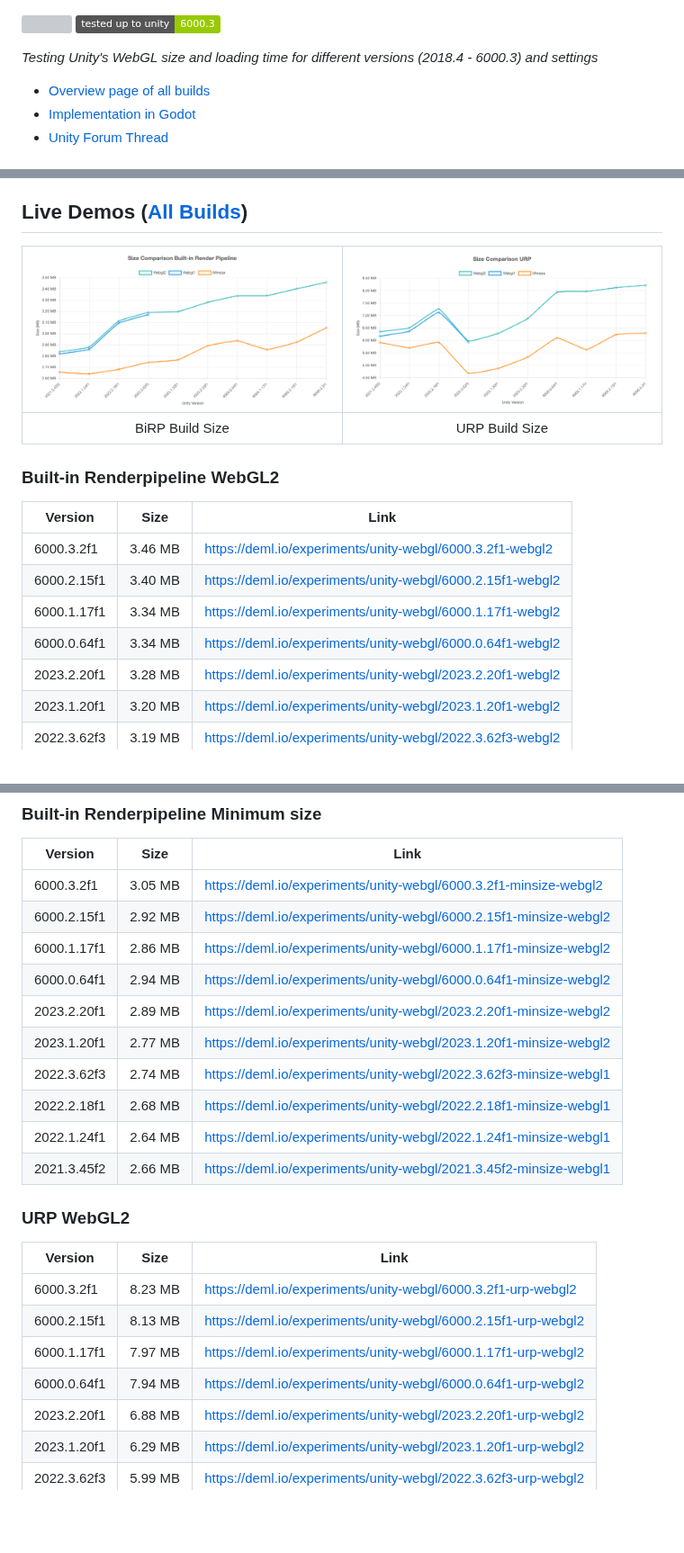
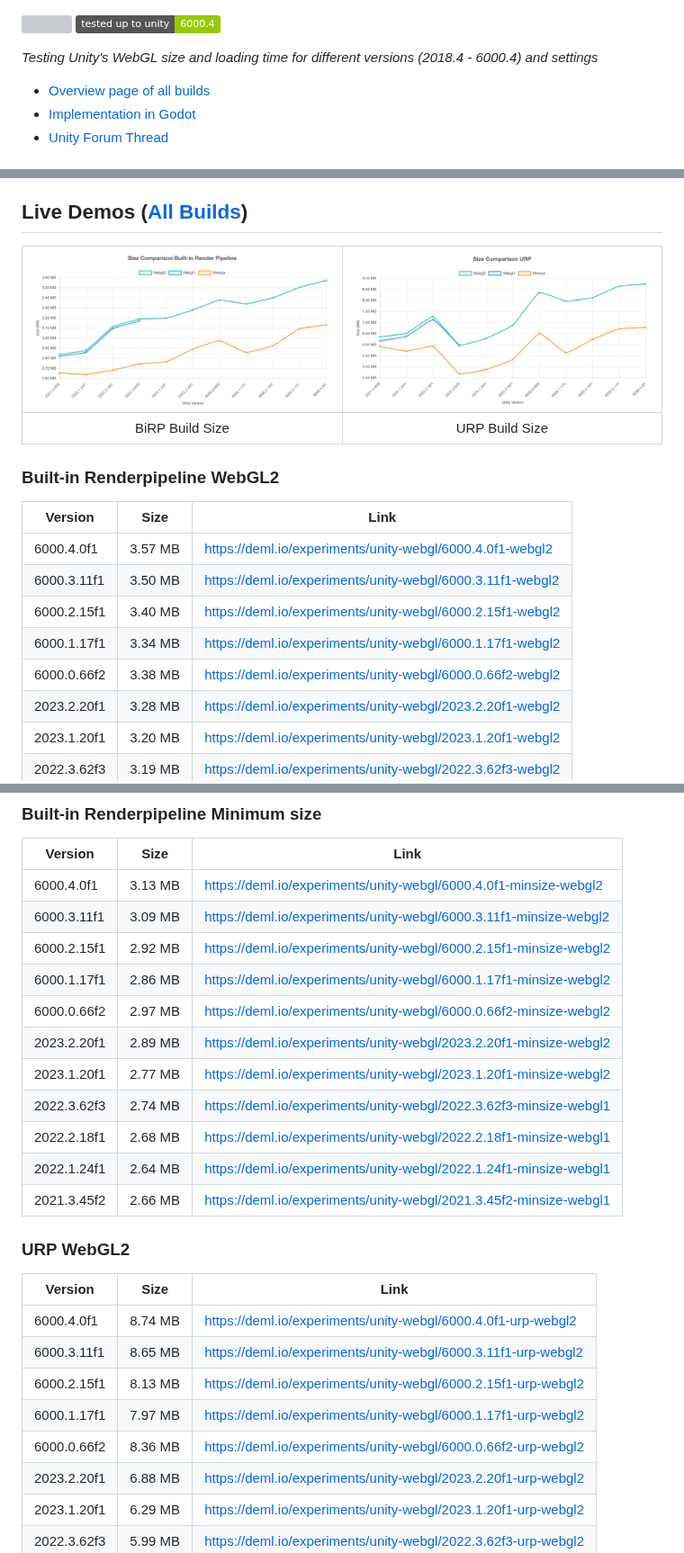
Before and after one commit to JohannesDeml/UnityWebGL-LoadingTest, a Markdown page: README.md, 3 parts joined by grey strips. Shown at 90% size. Drawn GitHub-style; pictures changed too: Documentation/built-in-render-pipeline-build-sizes.png, Documentation/urp-build-sizes.png; badges without logos; blank space fills up the shorter version; grey boxes are pictures that could not be loaded.

Commit message:
Add statistics for 6000.4

```diff
--- a/README.md
+++ b/README.md
@@ -2,9 +2,9 @@
 
 ![Preview](./preview.png)
 
-[![](https://img.shields.io/github/release-date/JohannesDeml/UnityWebGL-LoadingTest.svg)](https://github.com/JohannesDeml/UnityWebGL-LoadingTest/releases) [![Tested up to Unity 6.3](https://img.shields.io/badge/tested%20up%20to%20unity-6000.3-green.svg?logo=unity&cacheSeconds=2592000)](https://unity3d.com/get-unity/download/archive)
+[![](https://img.shields.io/github/release-date/JohannesDeml/UnityWebGL-LoadingTest.svg)](https://github.com/JohannesDeml/UnityWebGL-LoadingTest/releases) [![Tested up to Unity 6.4](https://img.shields.io/badge/tested%20up%20to%20unity-6000.4-green.svg?logo=unity&cacheSeconds=2592000)](https://unity3d.com/get-unity/download/archive)
 
-*Testing Unity's WebGL size and loading time for different versions (2018.4 - 6000.3) and settings*
+*Testing Unity's WebGL size and loading time for different versions (2018.4 - 6000.4) and settings*
 
 * [Overview page of all builds](https://deml.io/experiments/unity-webgl/)
 * [Implementation in Godot](https://github.com/JohannesDeml/Godot-Web-LoadingTest)
@@ -34,10 +34,11 @@ BiRP Build Size | URP Build Size
 
 Version | Size | Link
 --- | --- | ---
-6000.3.2f1 | 3.46 MB | https://deml.io/experiments/unity-webgl/6000.3.2f1-webgl2
+6000.4.0f1 | 3.57 MB | https://deml.io/experiments/unity-webgl/6000.4.0f1-webgl2
+6000.3.11f1 | 3.50 MB | https://deml.io/experiments/unity-webgl/6000.3.11f1-webgl2
 6000.2.15f1 | 3.40 MB | https://deml.io/experiments/unity-webgl/6000.2.15f1-webgl2
 6000.1.17f1 | 3.34 MB | https://deml.io/experiments/unity-webgl/6000.1.17f1-webgl2
-6000.0.64f1 | 3.34 MB | https://deml.io/experiments/unity-webgl/6000.0.64f1-webgl2
+6000.0.66f2 | 3.38 MB | https://deml.io/experiments/unity-webgl/6000.0.66f2-webgl2
 2023.2.20f1 | 3.28 MB | https://deml.io/experiments/unity-webgl/2023.2.20f1-webgl2
 2023.1.20f1 | 3.20 MB | https://deml.io/experiments/unity-webgl/2023.1.20f1-webgl2
 2022.3.62f3 | 3.19 MB | https://deml.io/experiments/unity-webgl/2022.3.62f3-webgl2
@@ -60,10 +61,11 @@ Version | Size | Link
 
 Version | Size | Link
 --- | --- | ---
-6000.3.2f1 | 3.05 MB | https://deml.io/experiments/unity-webgl/6000.3.2f1-minsize-webgl2
+6000.4.0f1 | 3.13 MB | https://deml.io/experiments/unity-webgl/6000.4.0f1-minsize-webgl2
+6000.3.11f1 | 3.09 MB | https://deml.io/experiments/unity-webgl/6000.3.11f1-minsize-webgl2
 6000.2.15f1 | 2.92 MB | https://deml.io/experiments/unity-webgl/6000.2.15f1-minsize-webgl2
 6000.1.17f1 | 2.86 MB | https://deml.io/experiments/unity-webgl/6000.1.17f1-minsize-webgl2
-6000.0.64f1 | 2.94 MB | https://deml.io/experiments/unity-webgl/6000.0.64f1-minsize-webgl2
+6000.0.66f2 | 2.97 MB | https://deml.io/experiments/unity-webgl/6000.0.66f2-minsize-webgl2
 2023.2.20f1 | 2.89 MB | https://deml.io/experiments/unity-webgl/2023.2.20f1-minsize-webgl2
 2023.1.20f1 | 2.77 MB | https://deml.io/experiments/unity-webgl/2023.1.20f1-minsize-webgl2
 2022.3.62f3 | 2.74 MB | https://deml.io/experiments/unity-webgl/2022.3.62f3-minsize-webgl1
@@ -76,10 +78,11 @@ Version | Size | Link
 
 Version | Size | Link
 --- | --- | ---
-6000.3.2f1 | 8.23 MB | https://deml.io/experiments/unity-webgl/6000.3.2f1-urp-webgl2
+6000.4.0f1 | 8.74 MB | https://deml.io/experiments/unity-webgl/6000.4.0f1-urp-webgl2
+6000.3.11f1 | 8.65 MB | https://deml.io/experiments/unity-webgl/6000.3.11f1-urp-webgl2
 6000.2.15f1 | 8.13 MB | https://deml.io/experiments/unity-webgl/6000.2.15f1-urp-webgl2
 6000.1.17f1 | 7.97 MB | https://deml.io/experiments/unity-webgl/6000.1.17f1-urp-webgl2
-6000.0.64f1 | 7.94 MB | https://deml.io/experiments/unity-webgl/6000.0.64f1-urp-webgl2
+6000.0.66f2 | 8.36 MB | https://deml.io/experiments/unity-webgl/6000.0.66f2-urp-webgl2
 2023.2.20f1 | 6.88 MB | https://deml.io/experiments/unity-webgl/2023.2.20f1-urp-webgl2
 2023.1.20f1 | 6.29 MB | https://deml.io/experiments/unity-webgl/2023.1.20f1-urp-webgl2
 2022.3.62f3 | 5.99 MB | https://deml.io/experiments/unity-webgl/2022.3.62f3-urp-webgl2
```
Also changed, not shown: other parts of README.md (+3 -3 lines).
